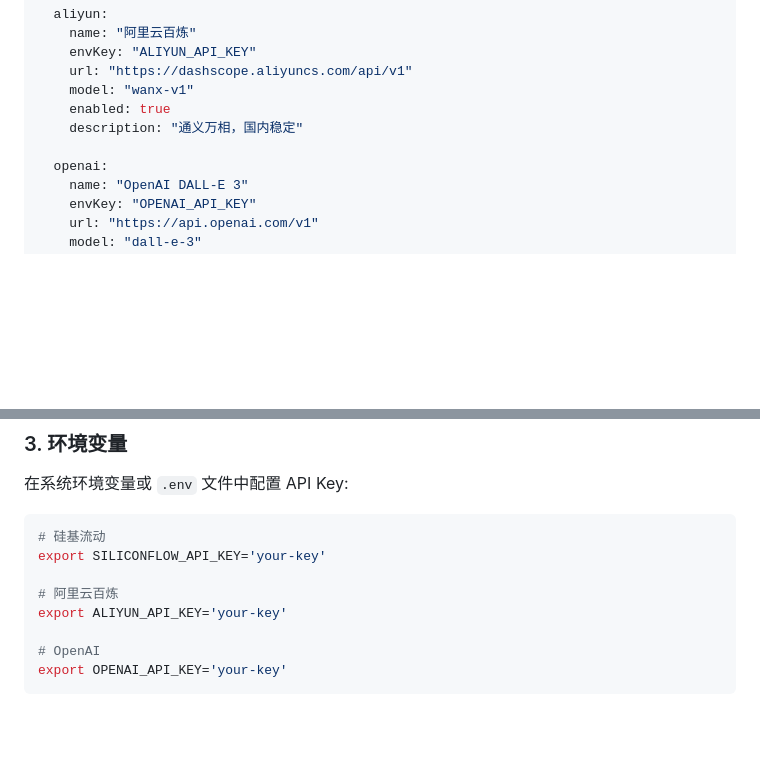
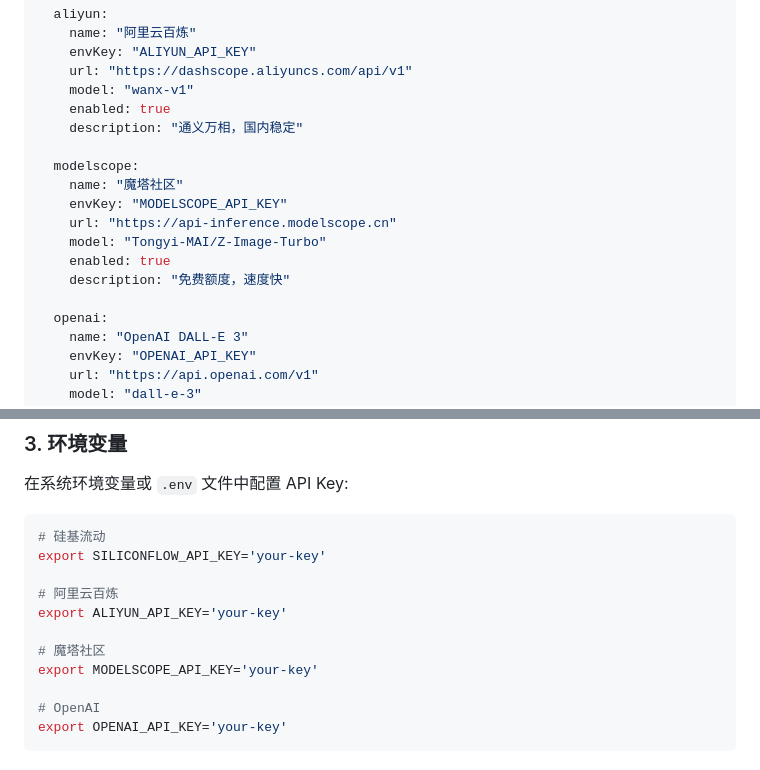
Before and after one commit to atop0914/image-platform, a Markdown page: README.md, 2 parts joined by grey strips. Drawn GitHub-style; blank space fills up the shorter version.

Commit message:
docs: fix missing modelscope config in README

```diff
--- a/README.md
+++ b/README.md
@@ -58,6 +58,14 @@ platforms:
     enabled: true
     description: "通义万相，国内稳定"
 
+  modelscope:
+    name: "魔塔社区"
+    envKey: "MODELSCOPE_API_KEY"
+    url: "https://api-inference.modelscope.cn"
+    model: "Tongyi-MAI/Z-Image-Turbo"
+    enabled: true
+    description: "免费额度，速度快"
+
   openai:
     name: "OpenAI DALL-E 3"
     envKey: "OPENAI_API_KEY"
@@ -77,6 +85,9 @@ export SILICONFLOW_API_KEY='your-key'
 
 # 阿里云百炼
 export ALIYUN_API_KEY='your-key'
+
+# 魔塔社区
+export MODELSCOPE_API_KEY='your-key'
 
 # OpenAI
 export OPENAI_API_KEY='your-key'
```
